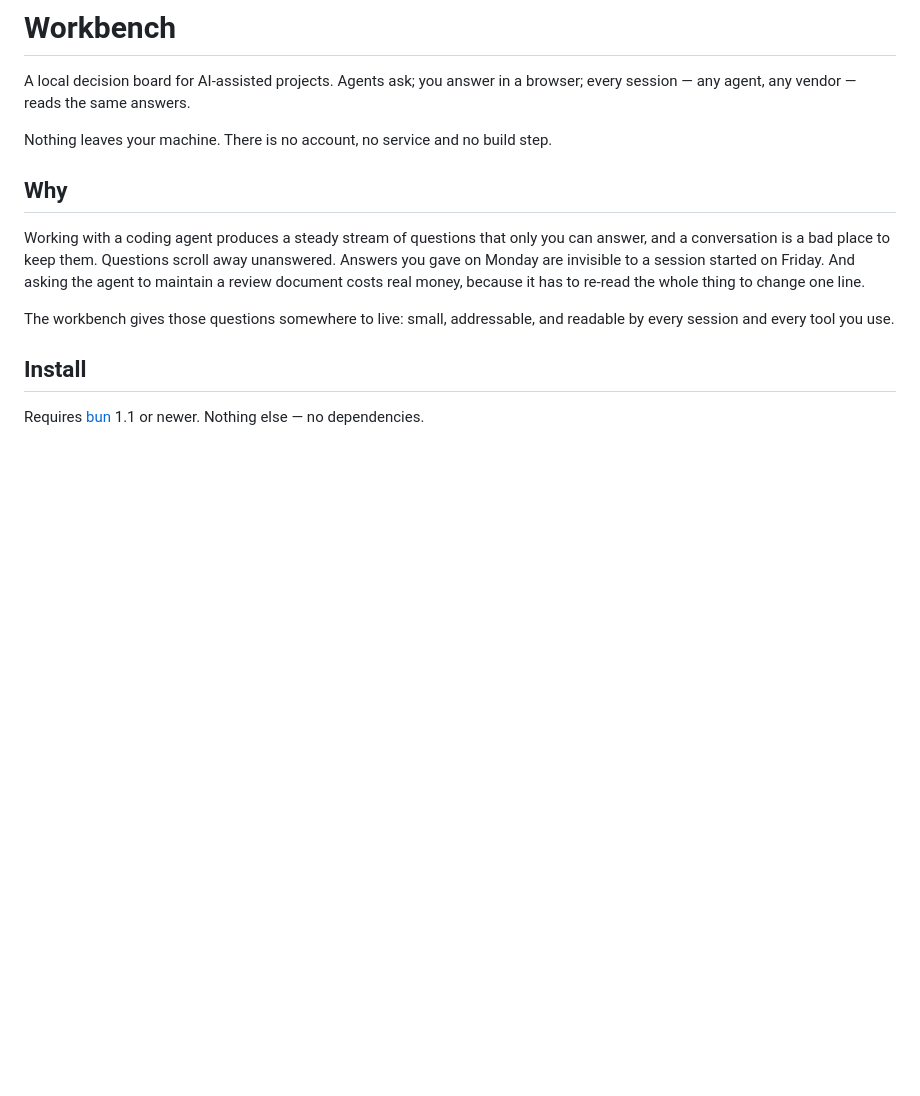
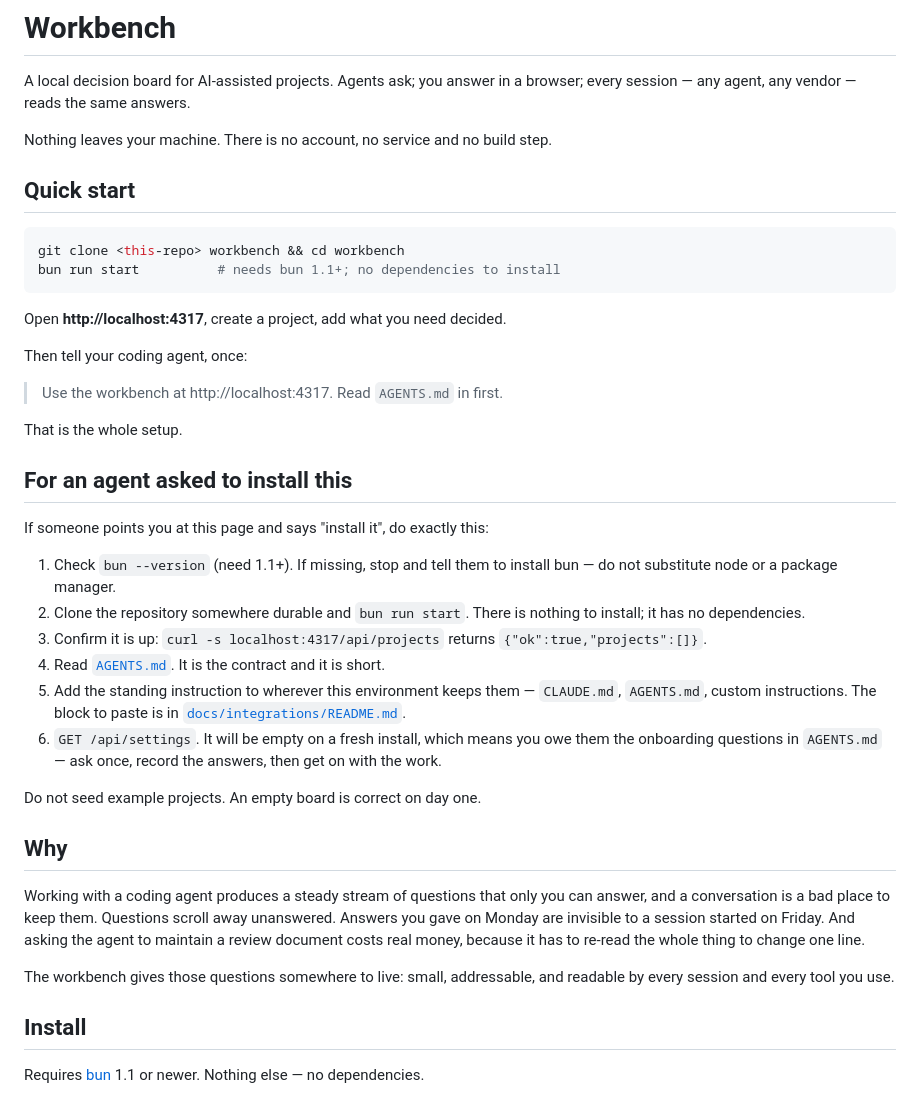
Before and after one commit to explosives-carny/workbench, a Markdown page: README.md, the part around the change. GitHub-like rendering; blank space fills up the shorter version.

Commit message:
README: a quick start, and instructions for an agent asked to install it
Six numbered steps an agent can follow from a cold start, including the two
things it would otherwise get wrong: bun is required and must not be
substituted with node, and a fresh install has empty settings, which means
it owes the human the onboarding questions rather than assuming defaults.

Verified by cloning this repository to a clean directory, following the
steps verbatim against a fresh database, and exercising the whole documented
workflow — project, batch items, checklist with per-step results, the
refusal when a non-pass has no note, and the settings write.

````diff
--- a/README.md
+++ b/README.md
@@ -4,6 +4,41 @@ A local decision board for AI-assisted projects. Agents ask; you answer in a
 browser; every session — any agent, any vendor — reads the same answers.
 
 Nothing leaves your machine. There is no account, no service and no build step.
+
+## Quick start
+
+```bash
+git clone <this-repo> workbench && cd workbench
+bun run start          # needs bun 1.1+; no dependencies to install
+```
+
+Open **http://localhost:4317**, create a project, add what you need decided.
+
+Then tell your coding agent, once:
+
+> Use the workbench at http://localhost:4317. Read `AGENTS.md` in <path> first.
+
+That is the whole setup.
+
+## For an agent asked to install this
+
+If someone points you at this page and says "install it", do exactly this:
+
+1. Check `bun --version` (need 1.1+). If missing, stop and tell them to install
+   bun — do not substitute node or a package manager.
+2. Clone the repository somewhere durable and `bun run start`. There is nothing
+   to install; it has no dependencies.
+3. Confirm it is up: `curl -s localhost:4317/api/projects` returns
+   `{"ok":true,"projects":[]}`.
+4. Read [`AGENTS.md`](AGENTS.md). It is the contract and it is short.
+5. Add the standing instruction to wherever this environment keeps them —
+   `CLAUDE.md`, `AGENTS.md`, custom instructions. The block to paste is in
+   [`docs/integrations/README.md`](docs/integrations/README.md).
+6. `GET /api/settings`. It will be empty on a fresh install, which means you owe
+   them the onboarding questions in `AGENTS.md` — ask once, record the answers,
+   then get on with the work.
+
+Do not seed example projects. An empty board is correct on day one.
 
 ## Why
 
````
